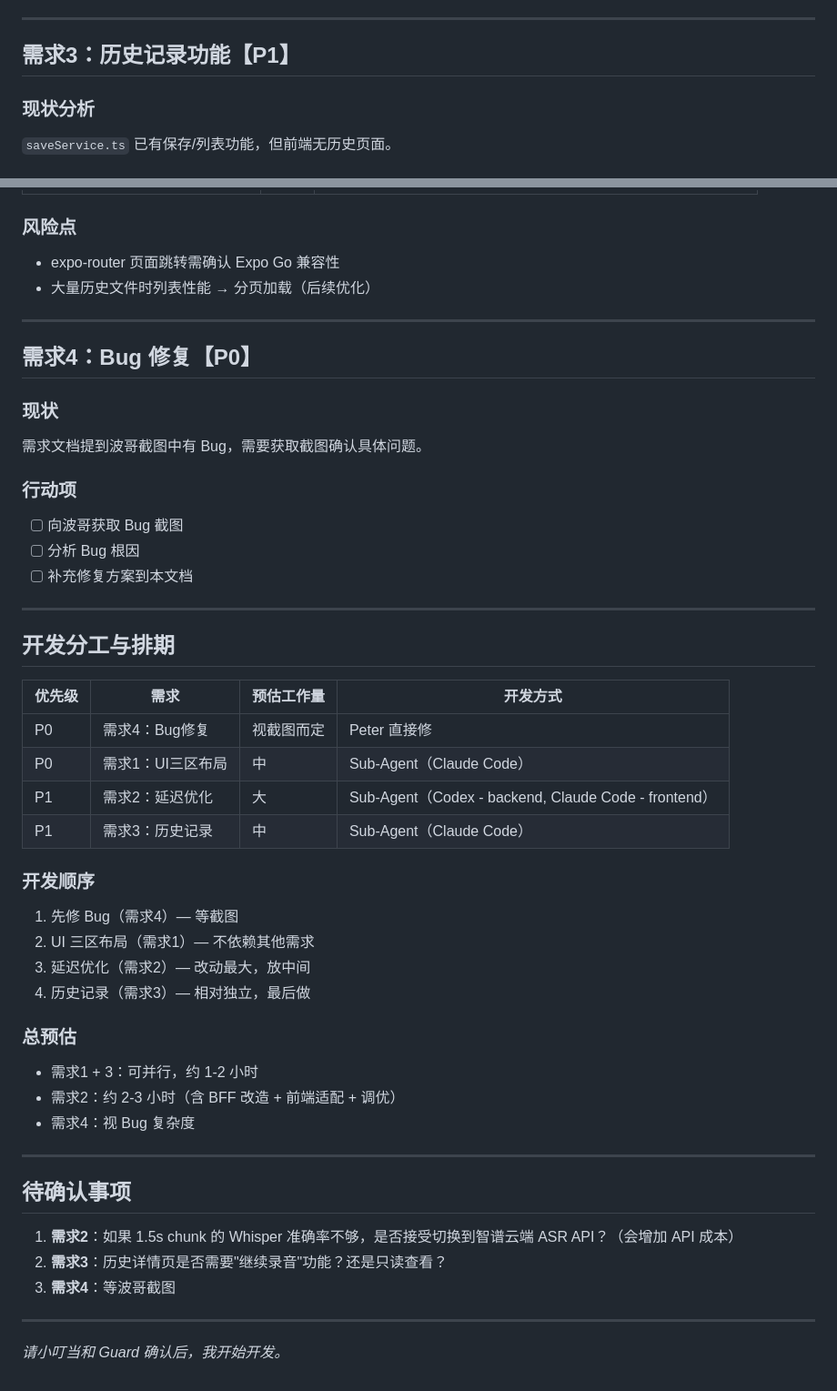
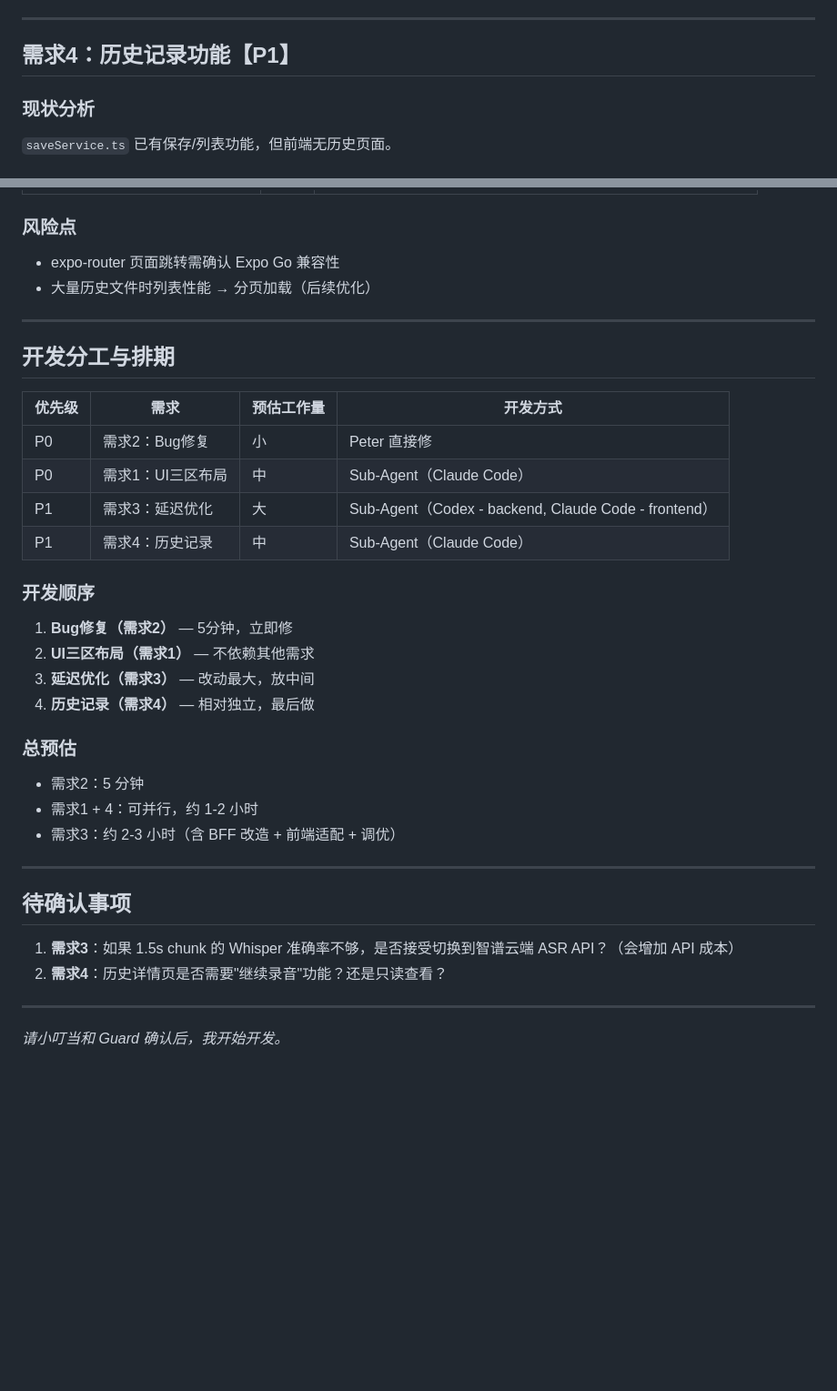
Before and after one commit to ytfrank/voice-bridge, a Markdown page: TECH_PLAN.md, 2 parts joined by grey strips. Shown at 91% size. Drawn GitHub-style; blank space fills up the shorter version.

```diff
--- a/TECH_PLAN.md
+++ b/TECH_PLAN.md
@@ -109,7 +161,7 @@
 
 ---
 
-## 需求3：历史记录功能【P1】
+## 需求4：历史记录功能【P1】
 
 ### 现状分析
 `saveService.ts` 已有保存/列表功能，但前端无历史页面。
@@ -154,45 +206,32 @@ app/
 
 ---
 
-## 需求4：Bug 修复【P0】
-
-### 现状
-需求文档提到波哥截图中有 Bug，需要获取截图确认具体问题。
-
-### 行动项
-- [ ] 向波哥获取 Bug 截图
-- [ ] 分析 Bug 根因
-- [ ] 补充修复方案到本文档
-
----
-
 ## 开发分工与排期
 
 | 优先级 | 需求 | 预估工作量 | 开发方式 |
 |--------|------|-----------|---------|
-| P0 | 需求4：Bug修复 | 视截图而定 | Peter 直接修 |
+| P0 | 需求2：Bug修复 | 小 | Peter 直接修 |
 | P0 | 需求1：UI三区布局 | 中 | Sub-Agent（Claude Code） |
-| P1 | 需求2：延迟优化 | 大 | Sub-Agent（Codex - backend, Claude Code - frontend） |
-| P1 | 需求3：历史记录 | 中 | Sub-Agent（Claude Code） |
+| P1 | 需求3：延迟优化 | 大 | Sub-Agent（Codex - backend, Claude Code - frontend） |
+| P1 | 需求4：历史记录 | 中 | Sub-Agent（Claude Code） |
 
 ### 开发顺序
-1. 先修 Bug（需求4）— 等截图
-2. UI 三区布局（需求1）— 不依赖其他需求
-3. 延迟优化（需求2）— 改动最大，放中间
-4. 历史记录（需求3）— 相对独立，最后做
+1. **Bug修复（需求2）** — 5分钟，立即修
+2. **UI三区布局（需求1）** — 不依赖其他需求
+3. **延迟优化（需求3）** — 改动最大，放中间
+4. **历史记录（需求4）** — 相对独立，最后做
 
 ### 总预估
-- 需求1 + 3：可并行，约 1-2 小时
-- 需求2：约 2-3 小时（含 BFF 改造 + 前端适配 + 调优）
-- 需求4：视 Bug 复杂度
+- 需求2：5 分钟
+- 需求1 + 4：可并行，约 1-2 小时
+- 需求3：约 2-3 小时（含 BFF 改造 + 前端适配 + 调优）
 
 ---
 
 ## 待确认事项
 
-1. **需求2**：如果 1.5s chunk 的 Whisper 准确率不够，是否接受切换到智谱云端 ASR API？（会增加 API 成本）
-2. **需求3**：历史详情页是否需要"继续录音"功能？还是只读查看？
-3. **需求4**：等波哥截图
+1. **需求3**：如果 1.5s chunk 的 Whisper 准确率不够，是否接受切换到智谱云端 ASR API？（会增加 API 成本）
+2. **需求4**：历史详情页是否需要"继续录音"功能？还是只读查看？
 
 ---
 
```
Also changed, not shown: other parts of TECH_PLAN.md (+53 -1 lines).
